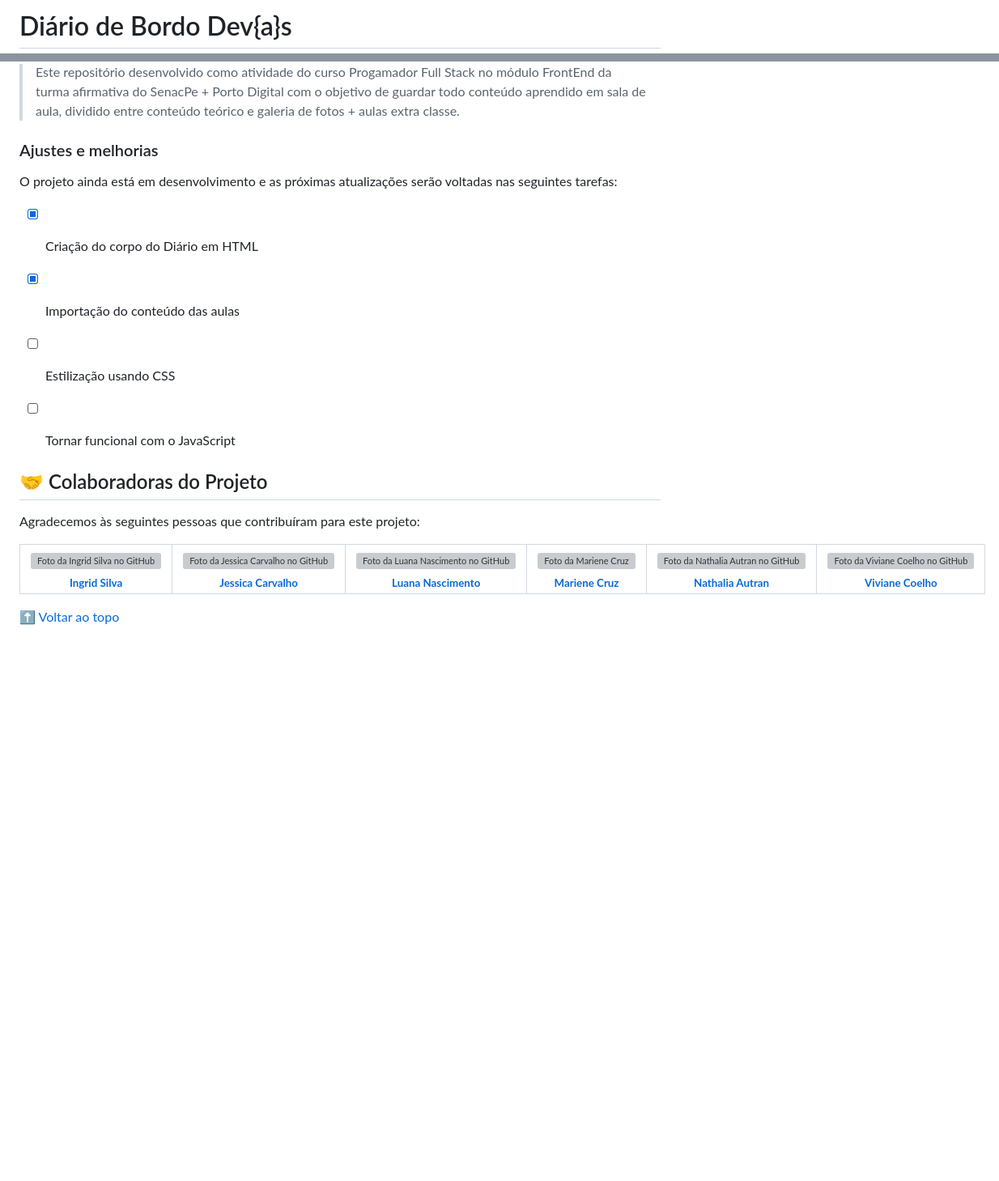
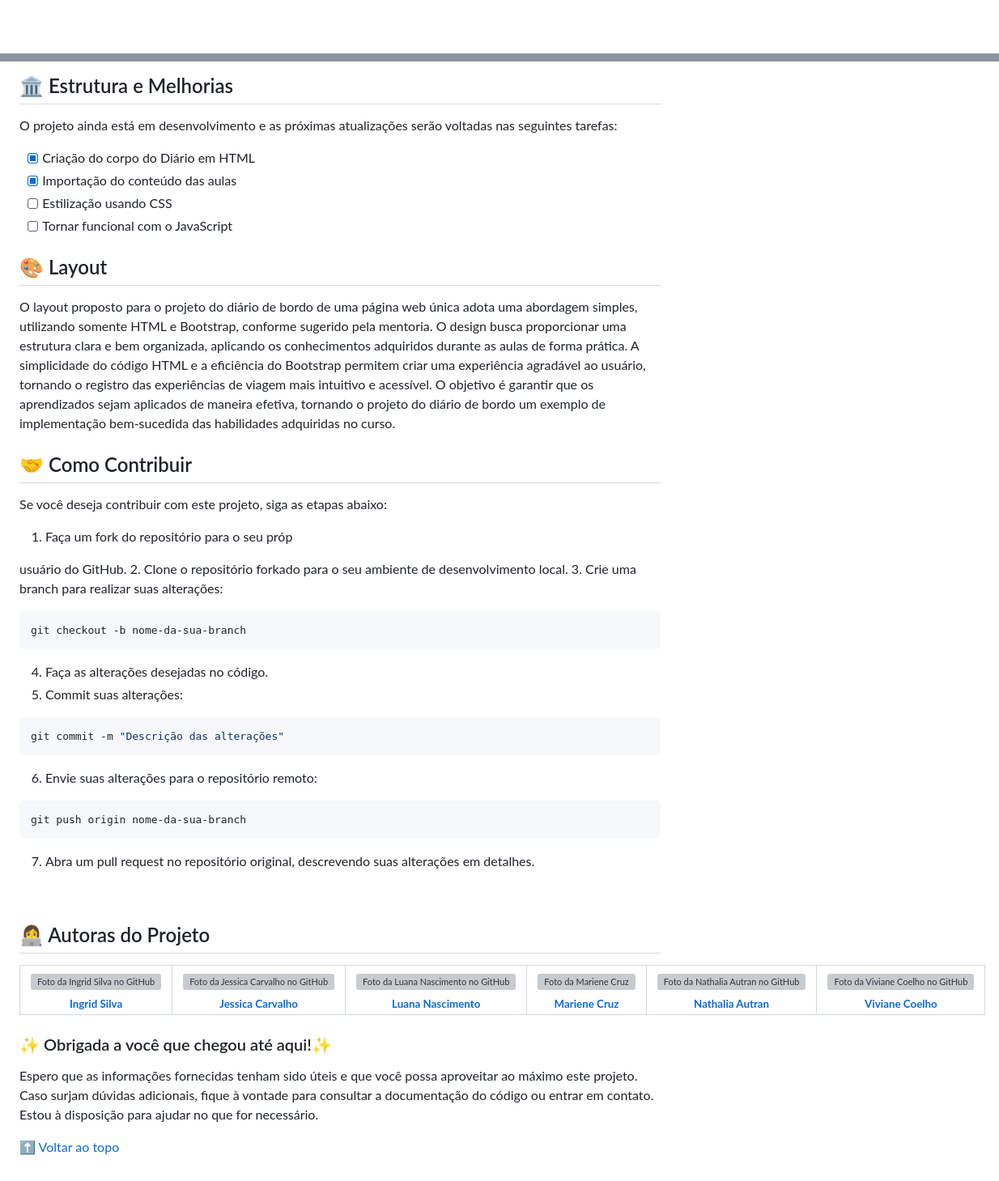
Before and after one commit to diimartell/diario-de-bordo, a Markdown page: readme.md, 2 parts joined by grey strips. Shown at 81% size. Rendered like a GitHub page; blank space fills up the shorter version; grey boxes are pictures that could not be loaded.

Commit message:
:memo: Documentação alterada

````diff
--- a/readme.md
+++ b/readme.md
@@ -1,2 +1 @@
-# Diário de Bordo Dev{a}s
 
@@ -12,7 +13,5 @@
 
-> Este repositório desenvolvido como atividade do curso Progamador Full Stack no módulo FrontEnd da turma afirmativa do SenacPe + Porto Digital com o objetivo de guardar todo conteúdo aprendido em sala de aula, dividido entre conteúdo teórico e galeria de fotos + aulas extra classe.
-
-### Ajustes e melhorias
+## 🏛️ Estrutura e Melhorias
 
 O projeto ainda está em desenvolvimento e as próximas atualizações serão voltadas nas seguintes tarefas:
 
@@ -21,18 +20,40 @@ O projeto ainda está em desenvolvimento e as próximas atualizações serão vo
 - [ ] Estilização usando CSS
 - [ ] Tornar funcional com o JavaScript
 
+## :art: Layout
 
-<!--## 💻 Pré-requisitos
+O layout proposto para o projeto do diário de bordo de uma página web única adota uma abordagem simples, utilizando somente HTML e Bootstrap, conforme sugerido pela mentoria. O design busca proporcionar uma estrutura clara e bem organizada, aplicando os conhecimentos adquiridos durante as aulas de forma prática. A simplicidade do código HTML e a eficiência do Bootstrap permitem criar uma experiência agradável ao usuário, tornando o registro das experiências de viagem mais intuitivo e acessível. O objetivo é garantir que os aprendizados sejam aplicados de maneira efetiva, tornando o projeto do diário de bordo um exemplo de implementação bem-sucedida das habilidades adquiridas no curso.
 
-Antes de começar, verifique se você atendeu aos seguintes requisitos:
-<!---Estes são apenas requisitos de exemplo. Adicionar, duplicar ou remover conforme necessário
-* Você instalou a versão mais recente de `<linguagem / dependência / requeridos>`
-* Você tem uma máquina `<Windows / Linux / Mac>`. Indique qual sistema operacional é compatível / não compatível.-->
+## 🤝 Como Contribuir
 
+Se você deseja contribuir com este projeto, siga as etapas abaixo:
 
-## 🤝 Colaboradoras do Projeto
+1. Faça um fork do repositório para o seu próp
 
-Agradecemos às seguintes pessoas que contribuíram para este projeto:
+usuário do GitHub. 2. Clone o repositório forkado para o seu ambiente de desenvolvimento local. 3. Crie uma branch para realizar suas alterações:
+
+```bash
+git checkout -b nome-da-sua-branch
+```
+
+4. Faça as alterações desejadas no código.
+5. Commit suas alterações:
+
+```bash
+git commit -m "Descrição das alterações"
+```
+
+6. Envie suas alterações para o repositório remoto:
+
+```bash
+git push origin nome-da-sua-branch
+```
+
+7. Abra um pull request no repositório original, descrevendo suas alterações em detalhes.
+
+<br>
+
+## 👩‍💻 Autoras do Projeto
 
 <table>
   <tr>
@@ -87,4 +108,8 @@ Agradecemos às seguintes pessoas que contribuíram para este projeto:
   </tr>
 </table>
 
-[⬆ Voltar ao topo](#Diariodebordodevas)<br>
+### ✨ Obrigada a você que chegou até aqui!✨
+Espero que as informações fornecidas tenham sido úteis e que você possa aproveitar ao máximo este projeto. Caso surjam dúvidas adicionais, fique à vontade para consultar a documentação do código ou entrar em contato.
+Estou à disposição para ajudar no que for necessário.
+
+[⬆ Voltar ao topo](#diário-de-bordo-devas)<br>
````
Also changed, not shown: other parts of readme.md (+9 -7 lines).
